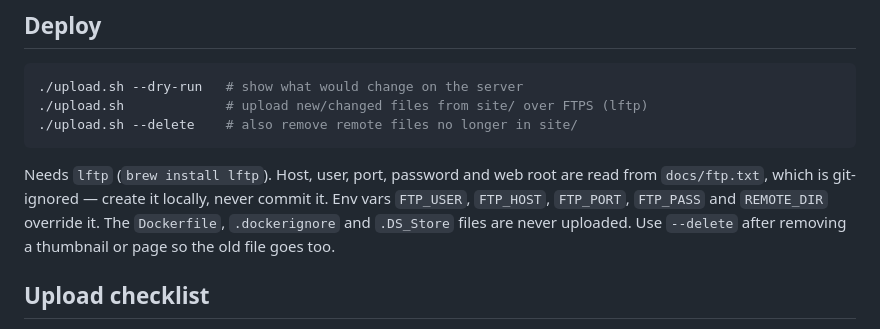
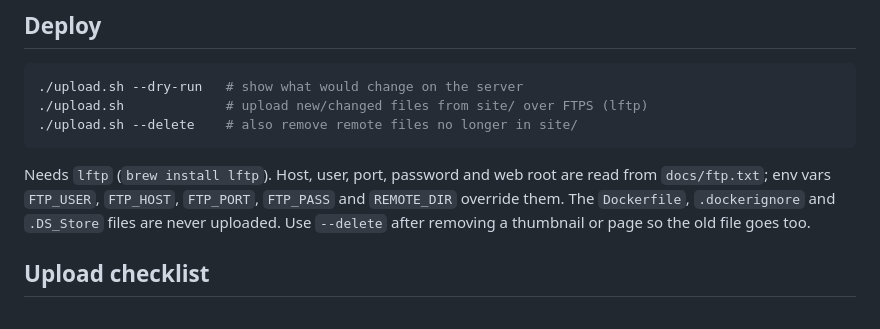
Before and after one commit to accelera-it/accelera-it, a Markdown page: README.md, the part around the change. Drawn GitHub-style.

Commit message:
Keep docs/ftp.txt tracked; fix deploy docs
Co-Authored-By: Claude Opus 5.5 <noreply@anthropic.com>

````diff
--- a/README.md
+++ b/README.md
@@ -50,9 +50,8 @@ site/
 ```
 
 Needs `lftp` (`brew install lftp`). Host, user, port, password and web root
-are read from `docs/ftp.txt`, which is git-ignored — create it locally, never
-commit it. Env vars `FTP_USER`, `FTP_HOST`, `FTP_PORT`, `FTP_PASS` and
-`REMOTE_DIR` override it. The
+are read from `docs/ftp.txt`; env vars `FTP_USER`, `FTP_HOST`, `FTP_PORT`,
+`FTP_PASS` and `REMOTE_DIR` override them. The
 `Dockerfile`, `.dockerignore` and `.DS_Store` files are never uploaded. Use
 `--delete` after removing a thumbnail or page so the old file goes too.
 
````
Also changed, not shown: CLAUDE.md (+1 -1 lines).
